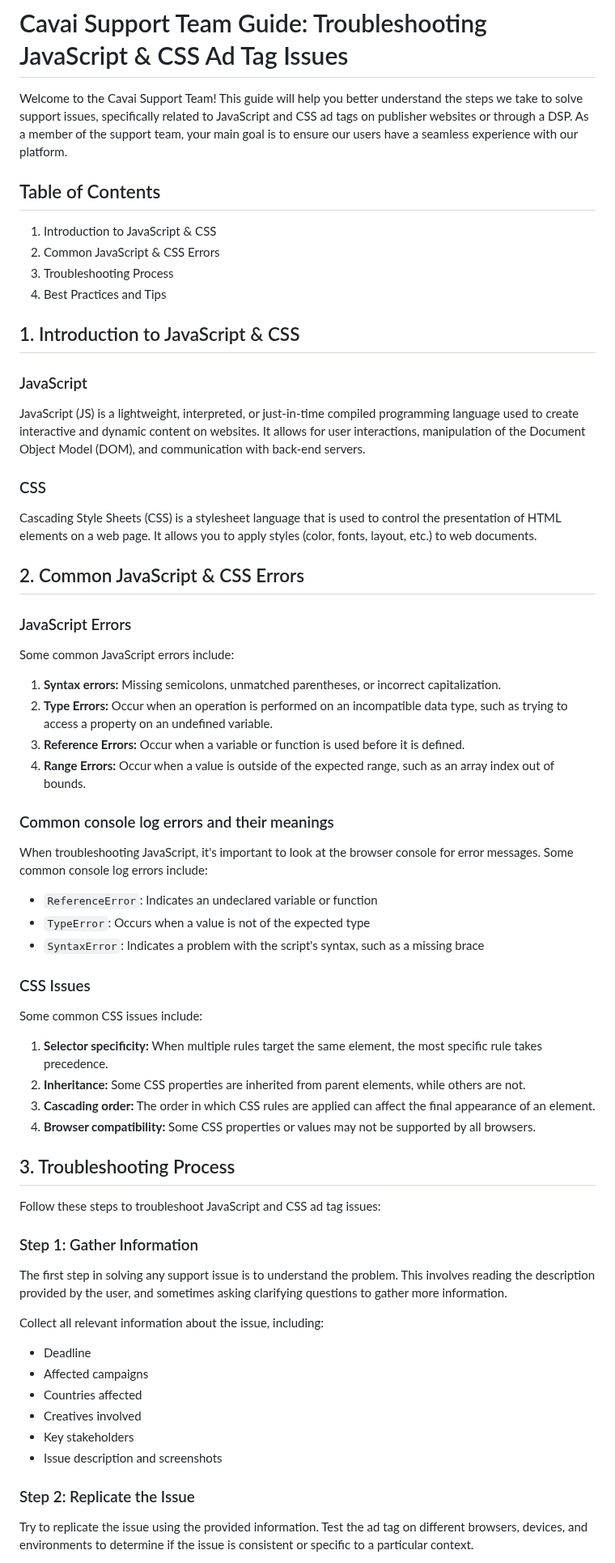
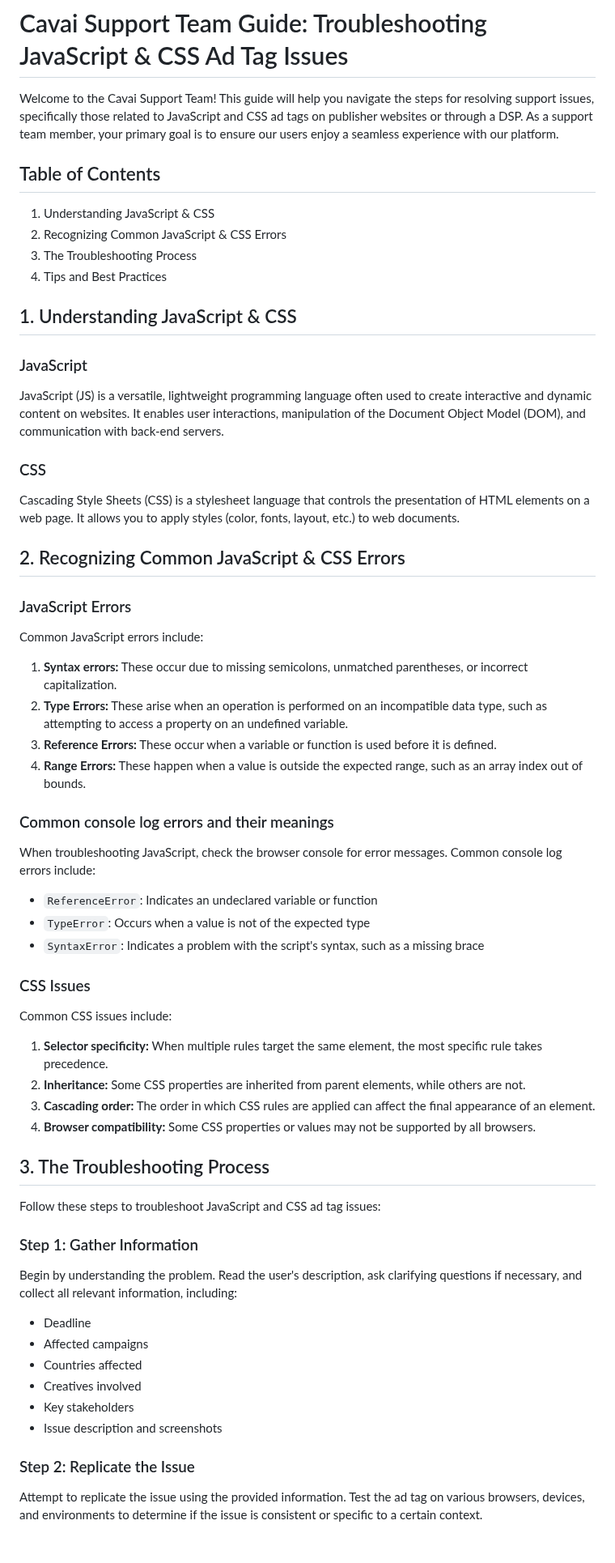
Before and after one commit to georgeseed/georgeseed.github.io, a Markdown page: Support Notes.md, the part around one of its changes. Shown at 81% size. GitHub-like rendering; blank space fills up the shorter version.

```diff
--- a/Support Notes.md
+++ b/Support Notes.md
@@ -1,56 +1,54 @@
 # Cavai Support Team Guide: Troubleshooting JavaScript & CSS Ad Tag Issues
 
-Welcome to the Cavai Support Team! This guide will help you better understand the steps we take to solve support issues, specifically related to JavaScript and CSS ad tags on publisher websites or through a DSP. As a member of the support team, your main goal is to ensure our users have a seamless experience with our platform.
+Welcome to the Cavai Support Team! This guide will help you navigate the steps for resolving support issues, specifically those related to JavaScript and CSS ad tags on publisher websites or through a DSP. As a support team member, your primary goal is to ensure our users enjoy a seamless experience with our platform.
 
 ## Table of Contents
 
-1. Introduction to JavaScript & CSS
-2. Common JavaScript & CSS Errors
-3. Troubleshooting Process
-4. Best Practices and Tips
+1. Understanding JavaScript & CSS
+2. Recognizing Common JavaScript & CSS Errors
+3. The Troubleshooting Process
+4. Tips and Best Practices
 
-## 1. Introduction to JavaScript & CSS
+## 1. Understanding JavaScript & CSS
 
 ### JavaScript
-JavaScript (JS) is a lightweight, interpreted, or just-in-time compiled programming language used to create interactive and dynamic content on websites. It allows for user interactions, manipulation of the Document Object Model (DOM), and communication with back-end servers.
+JavaScript (JS) is a versatile, lightweight programming language often used to create interactive and dynamic content on websites. It enables user interactions, manipulation of the Document Object Model (DOM), and communication with back-end servers.
 
 ### CSS
-Cascading Style Sheets (CSS) is a stylesheet language that is used to control the presentation of HTML elements on a web page. It allows you to apply styles (color, fonts, layout, etc.) to web documents.
+Cascading Style Sheets (CSS) is a stylesheet language that controls the presentation of HTML elements on a web page. It allows you to apply styles (color, fonts, layout, etc.) to web documents.
 
-## 2. Common JavaScript & CSS Errors
+## 2. Recognizing Common JavaScript & CSS Errors
 
 ### JavaScript Errors
-Some common JavaScript errors include:
+Common JavaScript errors include:
 
-1. **Syntax errors:** Missing semicolons, unmatched parentheses, or incorrect capitalization.
-2. **Type Errors:** Occur when an operation is performed on an incompatible data type, such as trying to access a property on an undefined variable.
-3. **Reference Errors:** Occur when a variable or function is used before it is defined.
-4. **Range Errors:** Occur when a value is outside of the expected range, such as an array index out of bounds.
+1. **Syntax errors:** These occur due to missing semicolons, unmatched parentheses, or incorrect capitalization.
+2. **Type Errors:** These arise when an operation is performed on an incompatible data type, such as attempting to access a property on an undefined variable.
+3. **Reference Errors:** These occur when a variable or function is used before it is defined.
+4. **Range Errors:** These happen when a value is outside the expected range, such as an array index out of bounds.
 
 ### Common console log errors and their meanings
-When troubleshooting JavaScript, it's important to look at the browser console for error messages. Some common console log errors include:
+When troubleshooting JavaScript, check the browser console for error messages. Common console log errors include:
 
 - `ReferenceError`: Indicates an undeclared variable or function
 - `TypeError`: Occurs when a value is not of the expected type
 - `SyntaxError`: Indicates a problem with the script's syntax, such as a missing brace
 
 ### CSS Issues
-Some common CSS issues include:
+Common CSS issues include:
 
 1. **Selector specificity:** When multiple rules target the same element, the most specific rule takes precedence.
 2. **Inheritance:** Some CSS properties are inherited from parent elements, while others are not.
 3. **Cascading order:** The order in which CSS rules are applied can affect the final appearance of an element.
 4. **Browser compatibility:** Some CSS properties or values may not be supported by all browsers.
 
-## 3. Troubleshooting Process
+## 3. The Troubleshooting Process
 
 Follow these steps to troubleshoot JavaScript and CSS ad tag issues:
 
 ### Step 1: Gather Information
 
-The first step in solving any support issue is to understand the problem. This involves reading the description provided by the user, and sometimes asking clarifying questions to gather more information.
-
-Collect all relevant information about the issue, including:
+Begin by understanding the problem. Read the user's description, ask clarifying questions if necessary, and collect all relevant information, including:
 
 - Deadline
 - Affected campaigns
@@ -60,5 +58,5 @@ Collect all relevant information about the issue, including:
 - Issue description and screenshots
 
 ### Step 2: Replicate the Issue
-Try to replicate the issue using the provided information. Test the ad tag on different browsers, devices, and environments to determine if the issue is consistent or specific to a particular context.
+Attempt to replicate the issue using the provided information. Test the ad tag on various browsers, devices, and environments to determine if the issue is consistent or specific to a certain context.
 
```
Also changed, not shown: other parts of Support Notes.md (+9 -11 lines).
